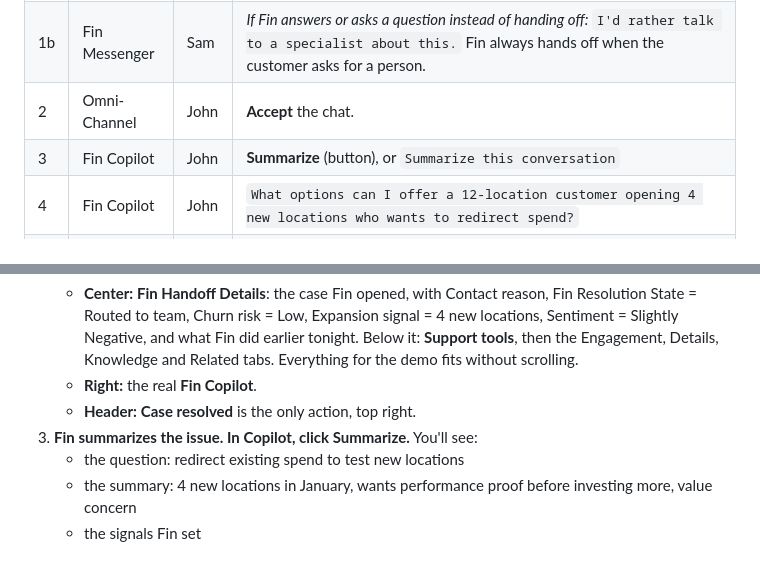
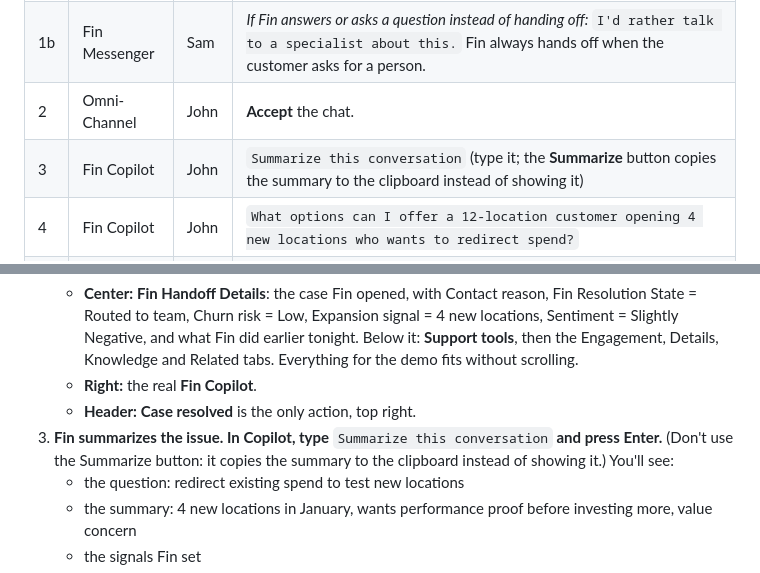
Before and after one commit to rhauser15/PeerCert2, a Markdown page: DEMO_SCRIPT.md, 2 parts joined by grey strips. Rendered like a GitHub page.

Commit message:
Script: John types 'Summarize this conversation' in Copilot
Co-Authored-By: Claude Opus 5.5 <noreply@anthropic.com>

```diff
--- a/DEMO_SCRIPT.md
+++ b/DEMO_SCRIPT.md
@@ -116,7 +116,7 @@ In the Messenger, click **Send us a message** to start a new conversation. Type
 | 1 | Fin Messenger | Sam | `I'm planning to open 4 new locations in January. Can I temporarily redirect a portion of my existing spend to the new locations? I want to see performance before investing more. New locations don't always perform as expected.` |
 | 1b | Fin Messenger | Sam | *If Fin answers or asks a question instead of handing off:* `I'd rather talk to a specialist about this.` Fin always hands off when the customer asks for a person. |
 | 2 | Omni-Channel | John | **Accept** the chat. |
-| 3 | Fin Copilot | John | **Summarize** (button), or `Summarize this conversation` |
+| 3 | Fin Copilot | John | `Summarize this conversation` (type it; the **Summarize** button copies the summary to the clipboard instead of showing it) |
 | 4 | Fin Copilot | John | `What options can I offer a 12-location customer opening 4 new locations who wants to redirect spend?` |
 | 5 | Fin Copilot | John | `Draft a reply offering the New Location Launch Program for 4 new locations`, then **Add to composer → Send** |
 | 6 | Fin Messenger | Sam | `That sounds great. Yes, please enroll me.` |
@@ -220,7 +220,7 @@ In the Messenger, click **Send us a message** to start a new conversation. Type
    - **Center:** **Fin Handoff Details**: the case Fin opened, with Contact reason, Fin Resolution State = Routed to team, Churn risk = Low, Expansion signal = 4 new locations, Sentiment = Slightly Negative, and what Fin did earlier tonight. Below it: **Support tools**, then the Engagement, Details, Knowledge and Related tabs. Everything for the demo fits without scrolling.
    - **Right:** the real **Fin Copilot**.
    - **Header:** **Case resolved** is the only action, top right.
-3. **Fin summarizes the issue. In Copilot, click Summarize.** You'll see:
+3. **Fin summarizes the issue. In Copilot, type** `Summarize this conversation` **and press Enter.** (Don't use the Summarize button: it copies the summary to the clipboard instead of showing it.) You'll see:
    - the question: redirect existing spend to test new locations
    - the summary: 4 new locations in January, wants performance proof before investing more, value concern
    - the signals Fin set
```
